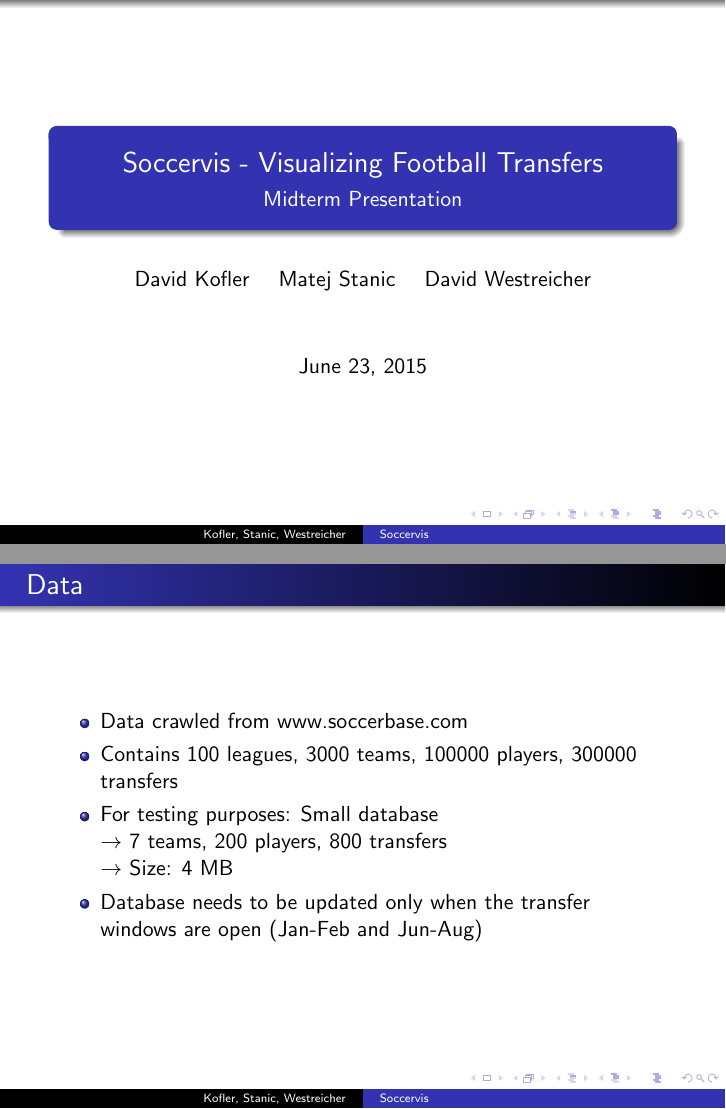
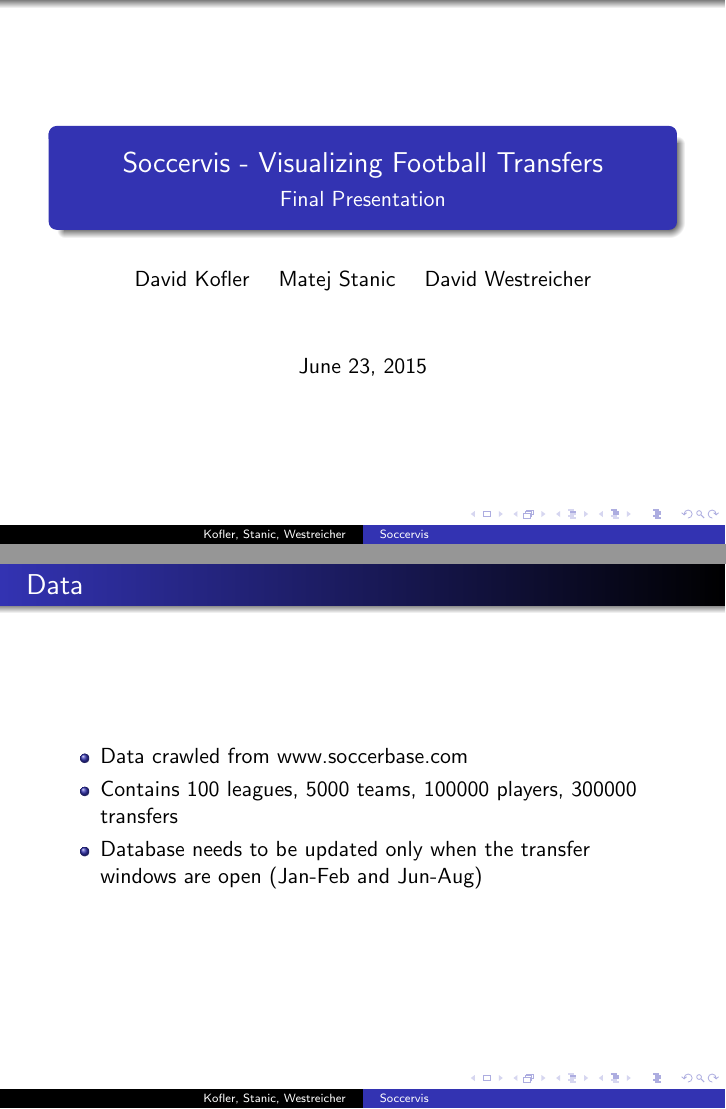
Before and after one commit to koflerdavid/uni-programming-lab, LaTeX slides (doc/final/presentation.tex): pages 1 and 7 of 12, joined at a grey line. Compiled offline with pdfLaTeX.

Commit message:
Presentation slightly changed.

```diff
--- a/doc/final/presentation.tex
+++ b/doc/final/presentation.tex
@@ -4,7 +4,7 @@
 
 \title[Soccervis] % (optional, only for long titles)
 {Soccervis - Visualizing Football Transfers}
-\subtitle{Midterm Presentation}
+\subtitle{Final Presentation}
 \author[Kofler, Stanic, Westreicher] % (optional, for multiple authors)
 {David~Kofler \and Matej~Stanic \and David~Westreicher}
 
@@ -105,10 +105,10 @@
     \frametitle{Data}
 		\begin{itemize}
       \item Data crawled from www.soccerbase.com
-			\item Contains 100 leagues, 3000 teams, 100000 players, 300000 transfers
-			\item For testing purposes: Small database \\
-						$\rightarrow$ 7 teams, 200 players, 800 transfers \\
-						$\rightarrow$ Size: 4 MB
+			\item Contains 100 leagues, 5000 teams, 100000 players, 300000 transfers
+			%\item For testing purposes: Small database \\
+				%		$\rightarrow$ 7 teams, 200 players, 800 transfers \\
+					%	$\rightarrow$ Size: 4 MB
 			\item Database needs to be updated only when the transfer windows are open (Jan-Feb and Jun-Aug)
 		\end{itemize}
   \end{frame}
```
